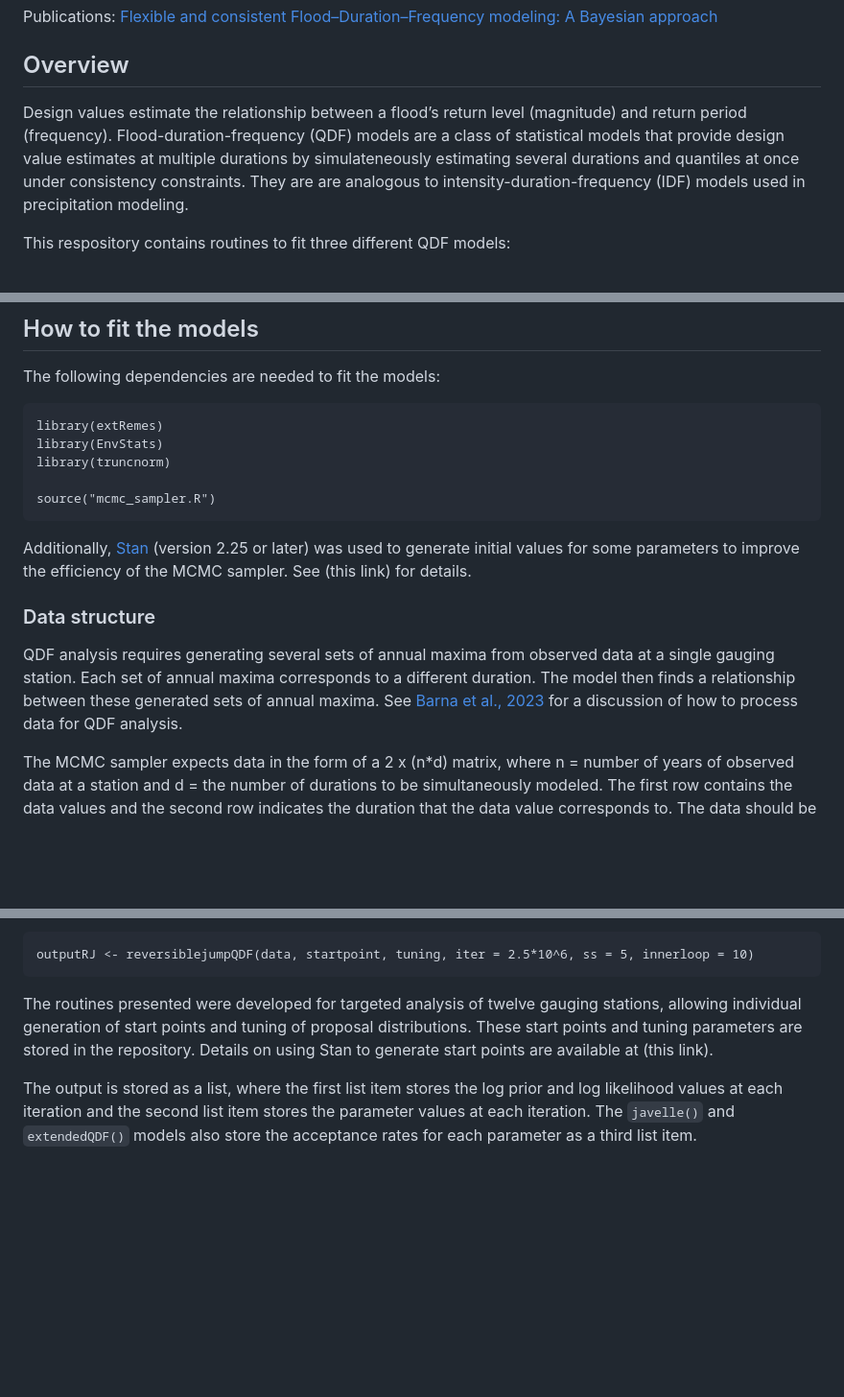
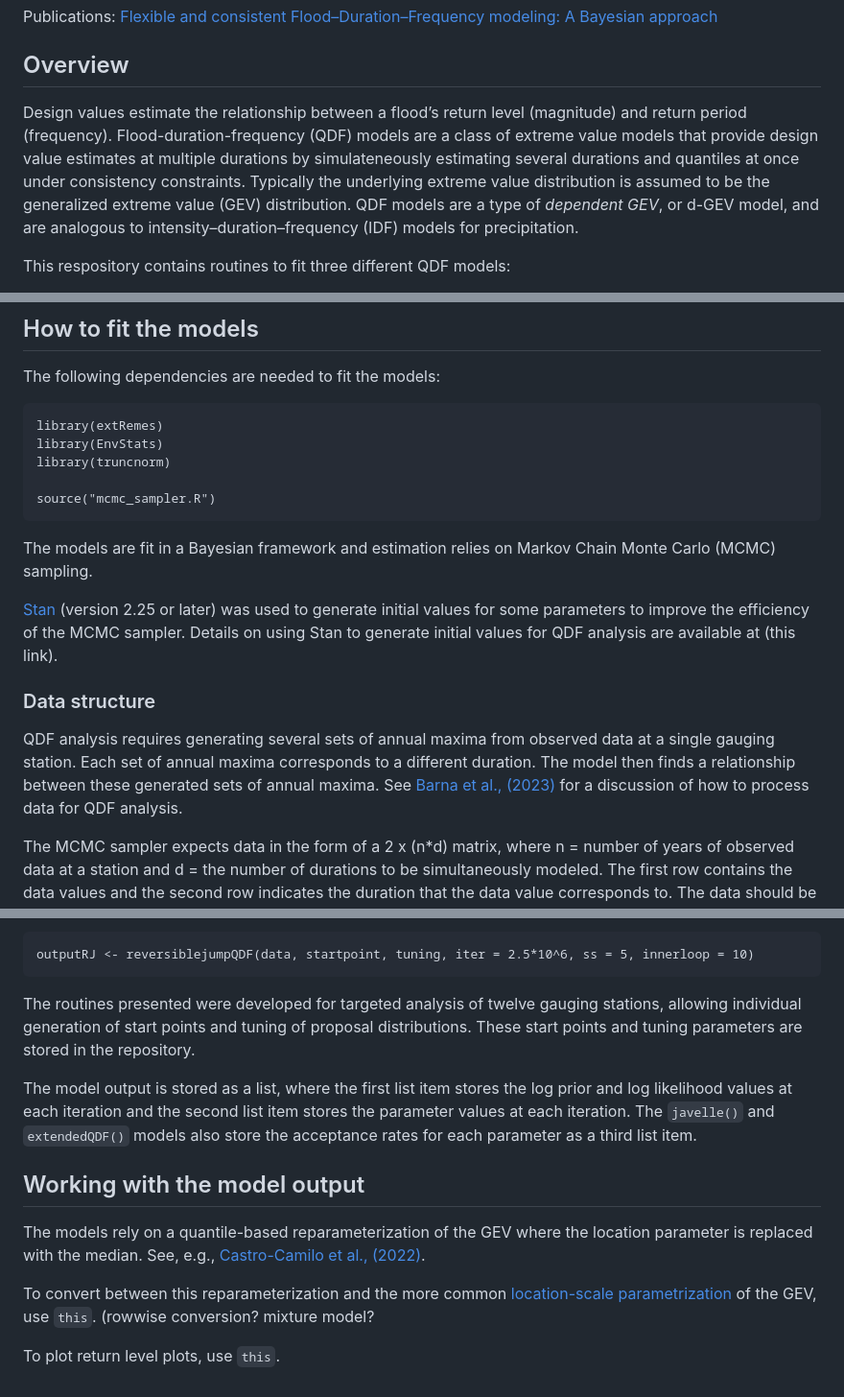
Before and after one commit to ClimDesign/QDF, a Markdown page: README.md, 3 parts joined by grey strips. Shown at 96% size. Rendered like a GitHub page; blank space fills up the shorter version.

````diff
--- a/README.md
+++ b/README.md
@@ -5,7 +5,7 @@ Authors: [Danielle M. Barna](https://scholar.google.com/citations?hl=no&user=hom
 Publications: [Flexible and consistent Flood–Duration–Frequency modeling: A Bayesian approach](https://www.sciencedirect.com/science/article/pii/S0022169423003906#b34)
 
 ## Overview
-Design values estimate the relationship between a flood’s return level (magnitude) and return period (frequency). Flood-duration-frequency (QDF) models are a class of statistical models that provide design value estimates at multiple durations by simulateneously estimating several durations and quantiles at once under consistency constraints. They are are analogous to intensity-duration-frequency (IDF) models used in precipitation modeling.
+Design values estimate the relationship between a flood’s return level (magnitude) and return period (frequency). Flood-duration-frequency (QDF) models are a class of extreme value models that provide design value estimates at multiple durations by simulateneously estimating several durations and quantiles at once under consistency constraints.  Typically the underlying extreme value distribution is assumed to be the generalized extreme value (GEV) distribution. QDF models are a type of *dependent GEV*, or d-GEV model, and are analogous to intensity–duration–frequency (IDF) models for precipitation.
 
 This respository contains routines to fit three different QDF models:
 - The original QDF model from [Javelle et al., 2002](https://www.sciencedirect.com/science/article/pii/S0022169401005777)
@@ -25,10 +25,12 @@ library(truncnorm)
 
 source("mcmc_sampler.R")
 ```
-Additionally, [Stan](https://mc-stan.org/) (version 2.25 or later) was used to generate initial values for some parameters to improve the efficiency of the MCMC sampler. See (this link) for details.
+The models are fit in a Bayesian framework and estimation relies on Markov Chain Monte Carlo (MCMC) sampling.
+
+[Stan](https://mc-stan.org/) (version 2.25 or later) was used to generate initial values for some parameters to improve the efficiency of the MCMC sampler. Details on using Stan to generate initial values for QDF analysis are available at (this link).
 
 ### Data structure
-QDF analysis requires generating several sets of annual maxima from observed data at a single gauging station. Each set of annual maxima corresponds to a different duration. The model then finds a relationship between these generated sets of annual maxima. See [Barna et al., 2023](https://www.sciencedirect.com/science/article/pii/S0022169423003906#b34) for a discussion of how to process data for QDF analysis.
+QDF analysis requires generating several sets of annual maxima from observed data at a single gauging station. Each set of annual maxima corresponds to a different duration. The model then finds a relationship between these generated sets of annual maxima. See [Barna et al., (2023)](https://www.sciencedirect.com/science/article/pii/S0022169423003906#b34) for a discussion of how to process data for QDF analysis.
 
 The MCMC sampler expects data in the form of a 2 x (n*d) matrix, where n = number of years of observed data at a station and d = the number of durations to be simultaneously modeled. The first row contains the data values and the second row indicates the duration that the data value corresponds to. The data should be ordered from smallest duration to largest.
 
@@ -52,8 +54,13 @@ For example, if we wanted to run the `reversiblejumpQDF()` model for 2.5*10^6 it
 outputRJ <- reversiblejumpQDF(data, startpoint, tuning, iter = 2.5*10^6, ss = 5, innerloop = 10)
 ```
 
-The routines presented were developed for targeted analysis of twelve gauging stations, allowing individual generation of start points and tuning of proposal distributions. These start points and tuning parameters are stored in the repository. Details on using Stan to generate start points are available at (this link).
+The routines presented were developed for targeted analysis of twelve gauging stations, allowing individual generation of start points and tuning of proposal distributions. These start points and tuning parameters are stored in the repository.
 
-The output is stored as a list, where the first list item stores the log prior and log likelihood values at each iteration and the second list item stores the parameter values at each iteration. The `javelle()` and `extendedQDF()` models also store the acceptance rates for each parameter as a third list item.
+The model output is stored as a list, where the first list item stores the log prior and log likelihood values at each iteration and the second list item stores the parameter values at each iteration. The `javelle()` and `extendedQDF()` models also store the acceptance rates for each parameter as a third list item.
 
-##
+## Working with the model output
+The models rely on a quantile-based reparameterization of the GEV where the location parameter is replaced with the median. See, e.g., [Castro-Camilo et al., (2022)](https://onlinelibrary.wiley.com/doi/full/10.1002/env.2742).
+
+To convert between this reparameterization and the more common [location-scale parametrization](https://en.wikipedia.org/wiki/Generalized_extreme_value_distribution) of the GEV, use `this`. (rowwise conversion? mixture model?
+
+To plot return level plots, use `this`.
````
